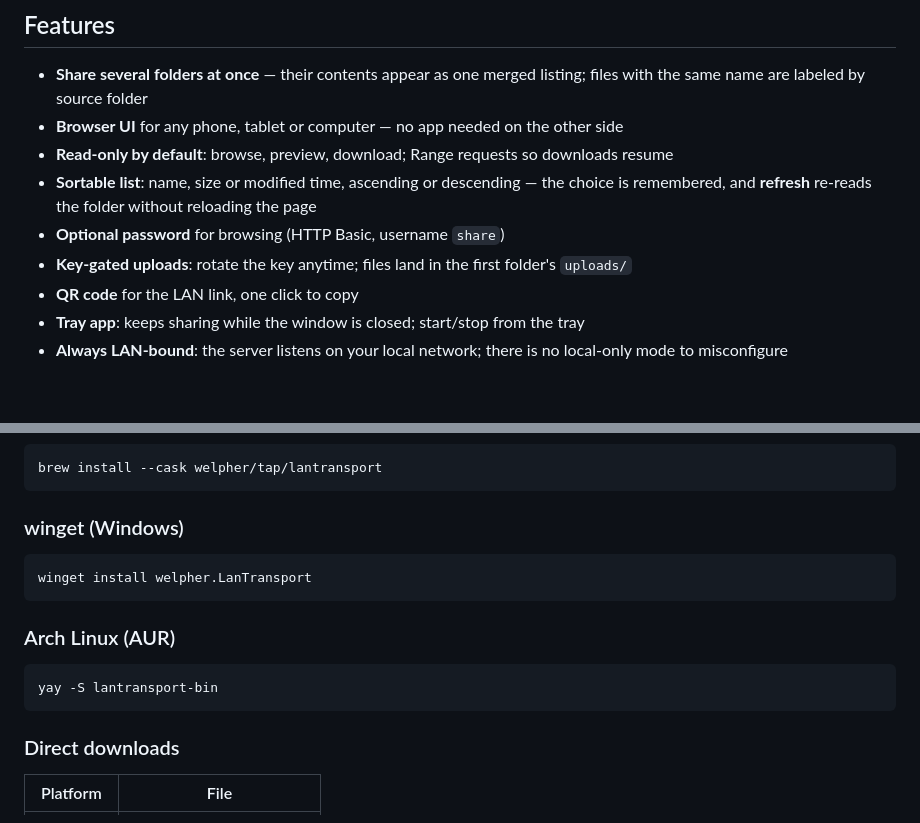
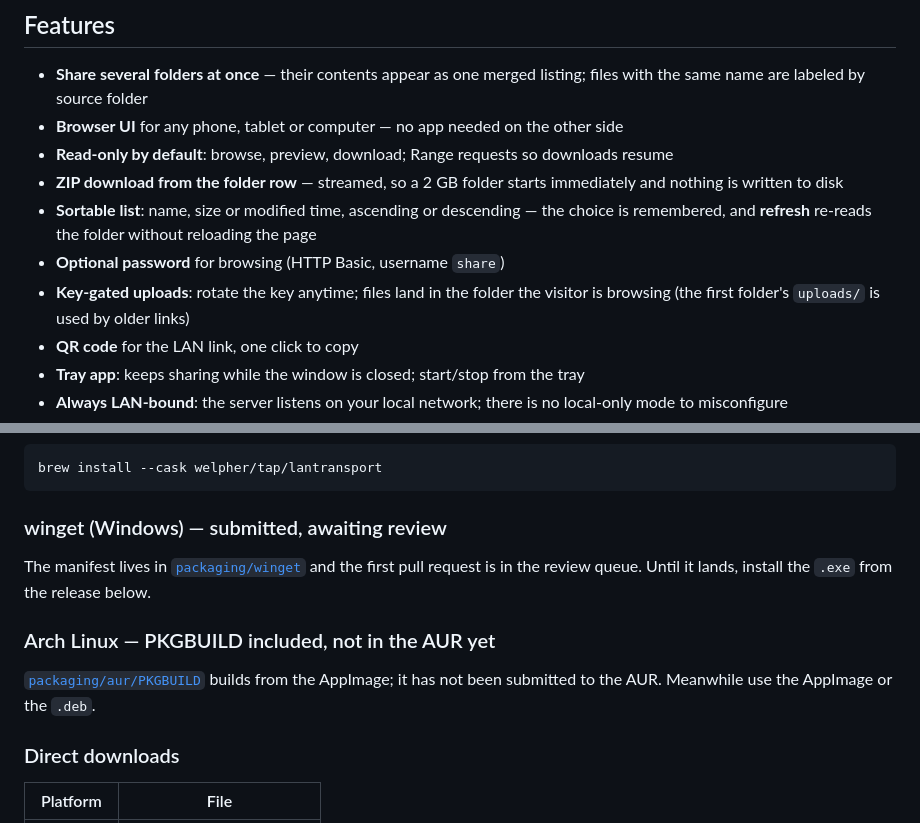
Before and after one commit to welpher/lantransport, a Markdown page: README.md, 2 parts joined by grey strips. Drawn GitHub-style; blank space fills up the shorter version.

````diff
--- a/README.md
+++ b/README.md
@@ -29,9 +29,12 @@ No account, no cloud, no relay: the files never leave your network.
   files with the same name are labeled by source folder
 - **Browser UI** for any phone, tablet or computer — no app needed on the other side
 - **Read-only by default**: browse, preview, download; Range requests so downloads resume
+- **ZIP download from the folder row** — streamed, so a 2 GB folder starts
+  immediately and nothing is written to disk
 - **Sortable list**: name, size or modified time, ascending or descending — the choice is remembered, and **refresh** re-reads the folder without reloading the page
 - **Optional password** for browsing (HTTP Basic, username `share`)
-- **Key-gated uploads**: rotate the key anytime; files land in the first folder's `uploads/`
+- **Key-gated uploads**: rotate the key anytime; files land in the folder the visitor
+  is browsing (the first folder's `uploads/` is used by older links)
 - **QR code** for the LAN link, one click to copy
 - **Tray app**: keeps sharing while the window is closed; start/stop from the tray
 - **Always LAN-bound**: the server listens on your local network; there is no local-only mode to misconfigure
@@ -57,17 +60,16 @@ No account, no cloud, no relay: the files never leave your network.
 brew install --cask welpher/tap/lantransport
 ```
 
-### winget (Windows)
+### winget (Windows) — submitted, awaiting review
 
-```powershell
-winget install welpher.LanTransport
-```
+The manifest lives in [`packaging/winget`](packaging/winget) and the first pull
+request is in the review queue. Until it lands, install the `.exe` from the
+release below.
 
-### Arch Linux (AUR)
+### Arch Linux — PKGBUILD included, not in the AUR yet
 
-```bash
-yay -S lantransport-bin
-```
+[`packaging/aur/PKGBUILD`](packaging/aur/PKGBUILD) builds from the AppImage; it
+has not been submitted to the AUR. Meanwhile use the AppImage or the `.deb`.
 
 ### Direct downloads
 
````
Also changed, not shown: SECURITY.md (+3 -2 lines), docs/ROADMAP.md (+11 -6 lines), public/icon-192.png (added), public/icon-512.png (added), 15 other files.
